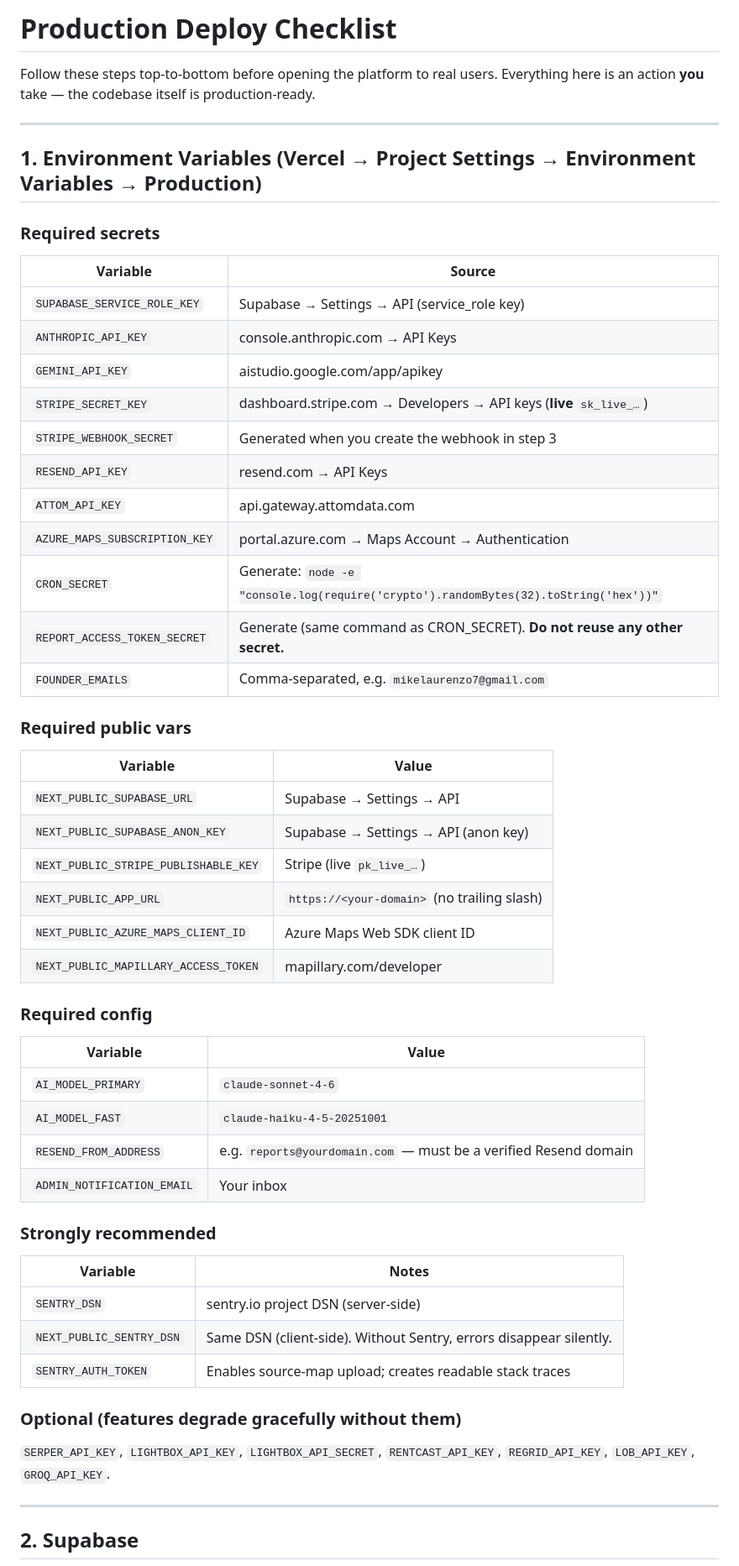
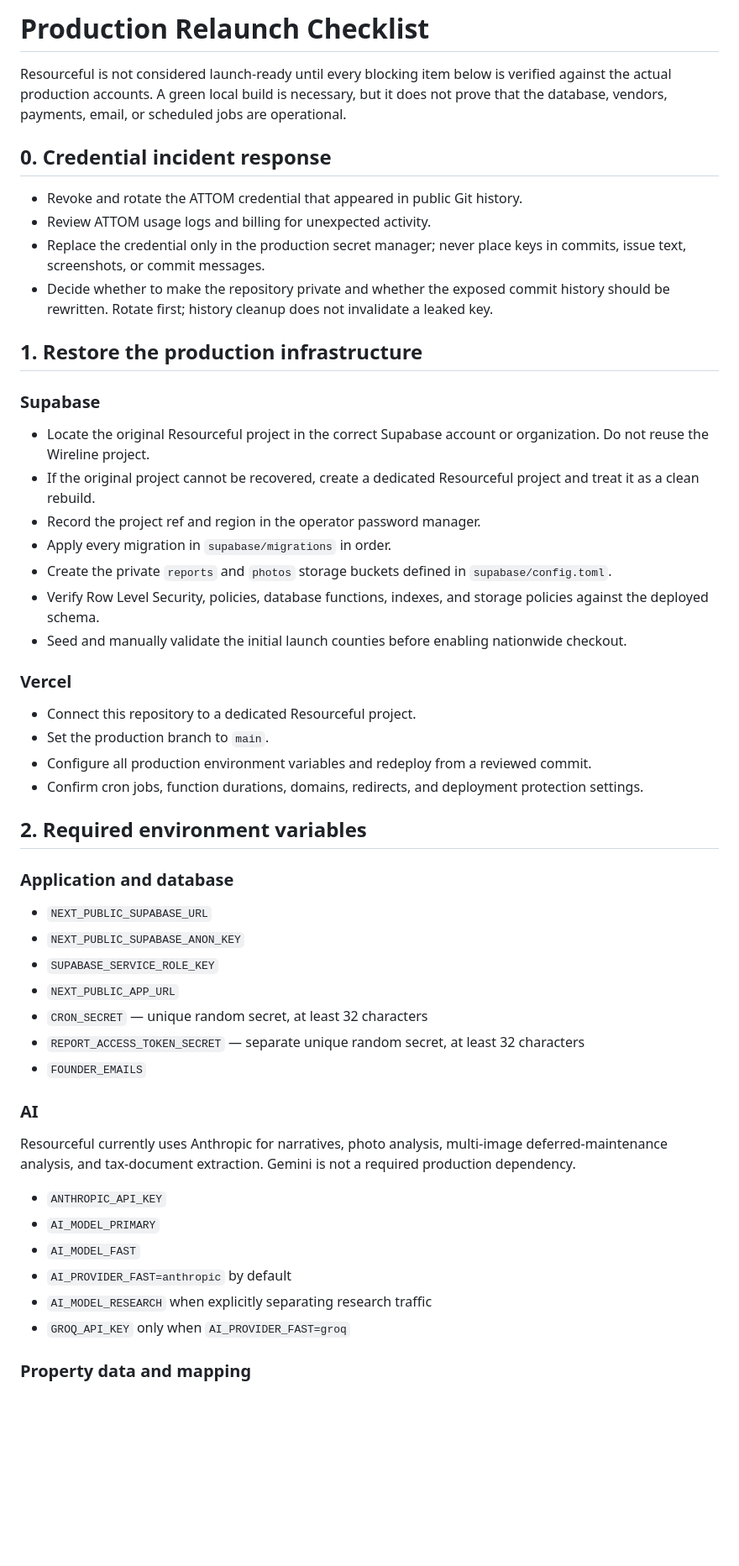
Before and after one commit to mikelaurenzo7-collab/Resourceful, a Markdown page: docs/deploy-checklist.md, the part around one of its changes. Shown at 84% size. Rendered like a GitHub page; blank space fills up the shorter version.

Commit message:
docs(relaunch): replace stale deploy claims with verified production checklist

```diff
--- a/docs/deploy-checklist.md
+++ b/docs/deploy-checklist.md
@@ -1,62 +1,55 @@
-# Production Deploy Checklist
+# Production Relaunch Checklist
 
-Follow these steps top-to-bottom before opening the platform to real users.
-Everything here is an action **you** take — the codebase itself is production-ready.
+Resourceful is not considered launch-ready until every blocking item below is verified against the actual production accounts. A green local build is necessary, but it does not prove that the database, vendors, payments, email, or scheduled jobs are operational.
 
----
+## 0. Credential incident response
 
-## 1. Environment Variables (Vercel → Project Settings → Environment Variables → Production)
+- Revoke and rotate the ATTOM credential that appeared in public Git history.
+- Review ATTOM usage logs and billing for unexpected activity.
+- Replace the credential only in the production secret manager; never place keys in commits, issue text, screenshots, or commit messages.
+- Decide whether to make the repository private and whether the exposed commit history should be rewritten. Rotate first; history cleanup does not invalidate a leaked key.
 
-### Required secrets
+## 1. Restore the production infrastructure
 
-| Variable | Source |
-|---|---|
-| `SUPABASE_SERVICE_ROLE_KEY` | Supabase → Settings → API (service_role key) |
-| `ANTHROPIC_API_KEY` | console.anthropic.com → API Keys |
-| `GEMINI_API_KEY` | aistudio.google.com/app/apikey |
-| `STRIPE_SECRET_KEY` | dashboard.stripe.com → Developers → API keys (**live** `sk_live_…`) |
-| `STRIPE_WEBHOOK_SECRET` | Generated when you create the webhook in step 3 |
-| `RESEND_API_KEY` | resend.com → API Keys |
-| `ATTOM_API_KEY` | api.gateway.attomdata.com |
-| `AZURE_MAPS_SUBSCRIPTION_KEY` | portal.azure.com → Maps Account → Authentication |
-| `CRON_SECRET` | Generate: `node -e "console.log(require('crypto').randomBytes(32).toString('hex'))"` |
-| `REPORT_ACCESS_TOKEN_SECRET` | Generate (same command as CRON_SECRET). **Do not reuse any other secret.** |
-| `FOUNDER_EMAILS` | Comma-separated, e.g. `mikelaurenzo7@gmail.com` |
+### Supabase
 
-### Required public vars
+- Locate the original Resourceful project in the correct Supabase account or organization. Do not reuse the Wireline project.
+- If the original project cannot be recovered, create a dedicated Resourceful project and treat it as a clean rebuild.
+- Record the project ref and region in the operator password manager.
+- Apply every migration in `supabase/migrations` in order.
+- Create the private `reports` and `photos` storage buckets defined in `supabase/config.toml`.
+- Verify Row Level Security, policies, database functions, indexes, and storage policies against the deployed schema.
+- Seed and manually validate the initial launch counties before enabling nationwide checkout.
 
-| Variable | Value |
-|---|---|
-| `NEXT_PUBLIC_SUPABASE_URL` | Supabase → Settings → API |
-| `NEXT_PUBLIC_SUPABASE_ANON_KEY` | Supabase → Settings → API (anon key) |
-| `NEXT_PUBLIC_STRIPE_PUBLISHABLE_KEY` | Stripe (live `pk_live_…`) |
-| `NEXT_PUBLIC_APP_URL` | `https://<your-domain>` (no trailing slash) |
-| `NEXT_PUBLIC_AZURE_MAPS_CLIENT_ID` | Azure Maps Web SDK client ID |
-| `NEXT_PUBLIC_MAPILLARY_ACCESS_TOKEN` | mapillary.com/developer |
+### Vercel
 
-### Required config
+- Connect this repository to a dedicated Resourceful project.
+- Set the production branch to `main`.
+- Configure all production environment variables and redeploy from a reviewed commit.
+- Confirm cron jobs, function durations, domains, redirects, and deployment protection settings.
 
-| Variable | Value |
-|---|---|
-| `AI_MODEL_PRIMARY` | `claude-sonnet-4-6` |
-| `AI_MODEL_FAST` | `claude-haiku-4-5-20251001` |
-| `RESEND_FROM_ADDRESS` | e.g. `reports@yourdomain.com` — must be a verified Resend domain |
-| `ADMIN_NOTIFICATION_EMAIL` | Your inbox |
+## 2. Required environment variables
 
-### Strongly recommended
+### Application and database
 
-| Variable | Notes |
-|---|---|
-| `SENTRY_DSN` | sentry.io project DSN (server-side) |
-| `NEXT_PUBLIC_SENTRY_DSN` | Same DSN (client-side). Without Sentry, errors disappear silently. |
-| `SENTRY_AUTH_TOKEN` | Enables source-map upload; creates readable stack traces |
+- `NEXT_PUBLIC_SUPABASE_URL`
+- `NEXT_PUBLIC_SUPABASE_ANON_KEY`
+- `SUPABASE_SERVICE_ROLE_KEY`
+- `NEXT_PUBLIC_APP_URL`
+- `CRON_SECRET` — unique random secret, at least 32 characters
+- `REPORT_ACCESS_TOKEN_SECRET` — separate unique random secret, at least 32 characters
+- `FOUNDER_EMAILS`
 
-### Optional (features degrade gracefully without them)
+### AI
 
-`SERPER_API_KEY`, `LIGHTBOX_API_KEY`, `LIGHTBOX_API_SECRET`, `RENTCAST_API_KEY`,
-`REGRID_API_KEY`, `LOB_API_KEY`, `GROQ_API_KEY`.
+Resourceful currently uses Anthropic for narratives, photo analysis, multi-image deferred-maintenance analysis, and tax-document extraction. Gemini is not a required production dependency.
 
----
+- `ANTHROPIC_API_KEY`
+- `AI_MODEL_PRIMARY`
+- `AI_MODEL_FAST`
+- `AI_PROVIDER_FAST=anthropic` by default
+- `AI_MODEL_RESEARCH` when explicitly separating research traffic
+- `GROQ_API_KEY` only when `AI_PROVIDER_FAST=groq`
 
-## 2. Supabase
+### Property data and mapping
 
```
Also changed, not shown: other parts of docs/deploy-checklist.md (+79 -99 lines).
